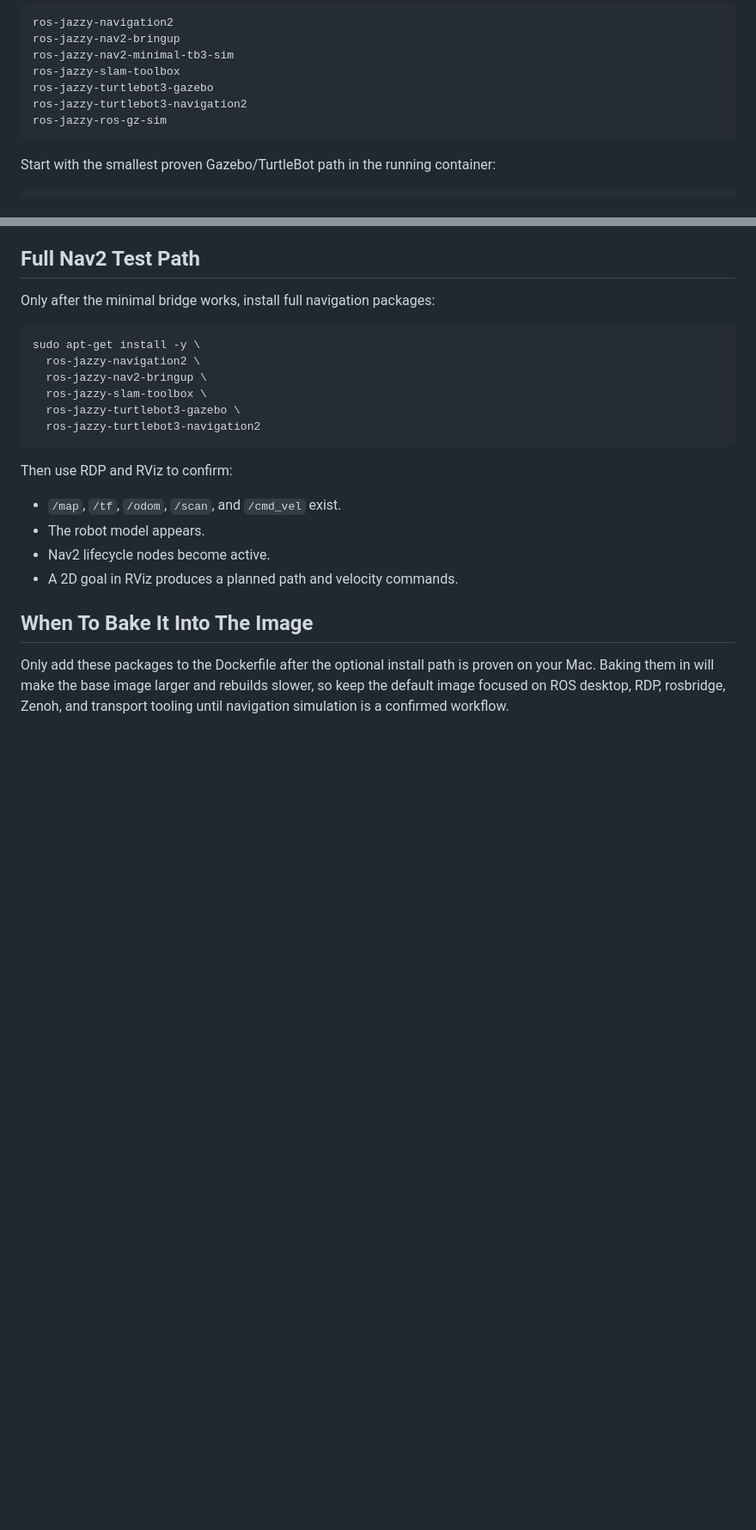
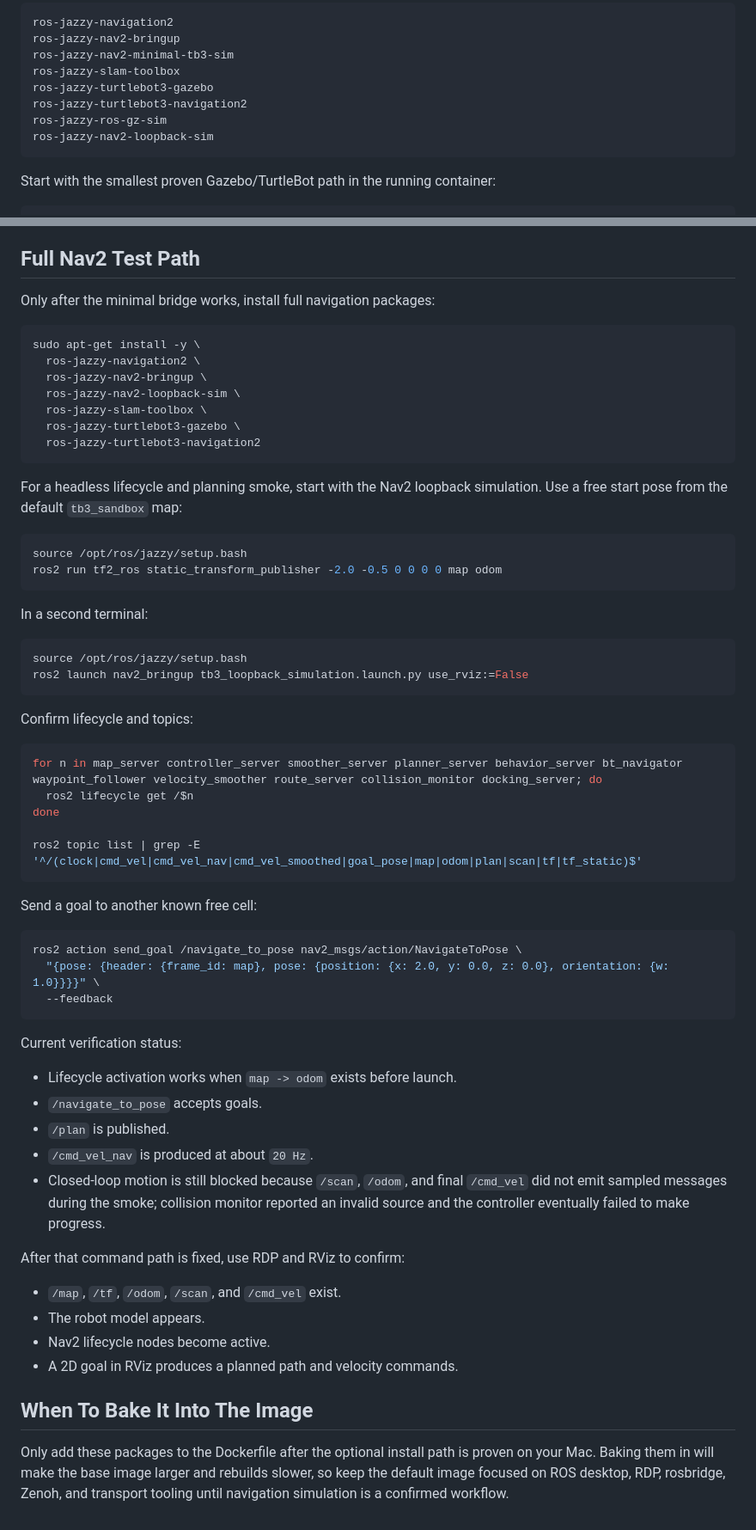
Before and after one commit to sandeep-devarapalli/ros2-mac-container, a Markdown page: docs/simulation_navigation.md, 2 parts joined by grey strips. Shown at 86% size. Drawn GitHub-style; blank space fills up the shorter version.

````diff
--- a/docs/simulation_navigation.md
+++ b/docs/simulation_navigation.md
@@ -64,6 +64,7 @@ ros-jazzy-slam-toolbox
 ros-jazzy-turtlebot3-gazebo
 ros-jazzy-turtlebot3-navigation2
 ros-jazzy-ros-gz-sim
+ros-jazzy-nav2-loopback-sim
 ```
 
 Start with the smallest proven Gazebo/TurtleBot path in the running container:
@@ -129,12 +130,53 @@ Only after the minimal bridge works, install full navigation packages:
 sudo apt-get install -y \
   ros-jazzy-navigation2 \
   ros-jazzy-nav2-bringup \
+  ros-jazzy-nav2-loopback-sim \
   ros-jazzy-slam-toolbox \
   ros-jazzy-turtlebot3-gazebo \
   ros-jazzy-turtlebot3-navigation2
 ```
 
-Then use RDP and RViz to confirm:
+For a headless lifecycle and planning smoke, start with the Nav2 loopback simulation. Use a free start pose from the default `tb3_sandbox` map:
+
+```bash
+source /opt/ros/jazzy/setup.bash
+ros2 run tf2_ros static_transform_publisher -2.0 -0.5 0 0 0 0 map odom
+```
+
+In a second terminal:
+
+```bash
+source /opt/ros/jazzy/setup.bash
+ros2 launch nav2_bringup tb3_loopback_simulation.launch.py use_rviz:=False
+```
+
+Confirm lifecycle and topics:
+
+```bash
+for n in map_server controller_server smoother_server planner_server behavior_server bt_navigator waypoint_follower velocity_smoother route_server collision_monitor docking_server; do
+  ros2 lifecycle get /$n
+done
+
+ros2 topic list | grep -E '^/(clock|cmd_vel|cmd_vel_nav|cmd_vel_smoothed|goal_pose|map|odom|plan|scan|tf|tf_static)$'
+```
+
+Send a goal to another known free cell:
+
+```bash
+ros2 action send_goal /navigate_to_pose nav2_msgs/action/NavigateToPose \
+  "{pose: {header: {frame_id: map}, pose: {position: {x: 2.0, y: 0.0, z: 0.0}, orientation: {w: 1.0}}}}" \
+  --feedback
+```
+
+Current verification status:
+
+- Lifecycle activation works when `map -> odom` exists before launch.
+- `/navigate_to_pose` accepts goals.
+- `/plan` is published.
+- `/cmd_vel_nav` is produced at about `20 Hz`.
+- Closed-loop motion is still blocked because `/scan`, `/odom`, and final `/cmd_vel` did not emit sampled messages during the smoke; collision monitor reported an invalid source and the controller eventually failed to make progress.
+
+After that command path is fixed, use RDP and RViz to confirm:
 
 - `/map`, `/tf`, `/odom`, `/scan`, and `/cmd_vel` exist.
 - The robot model appears.
````
Also changed, not shown: docs/runtime_verification.md (+126 -1 lines).
